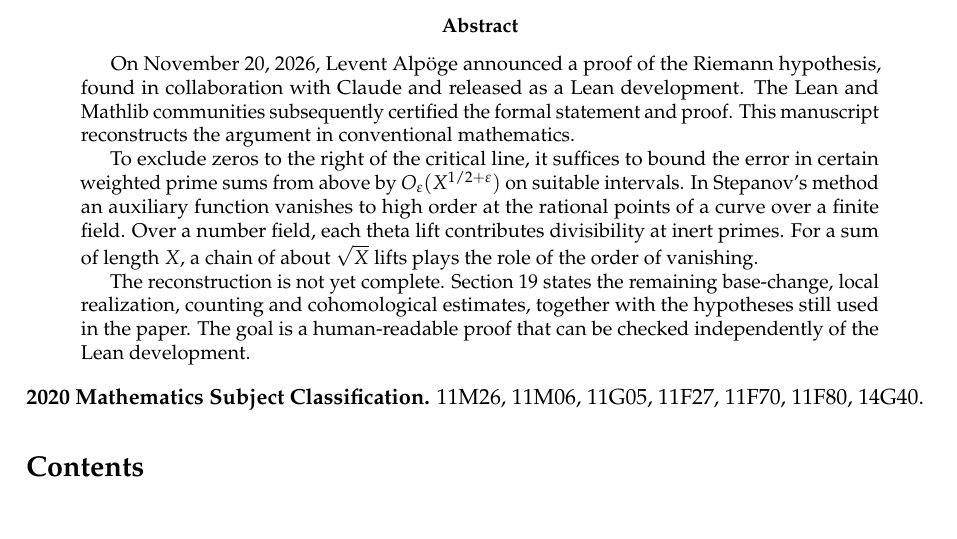
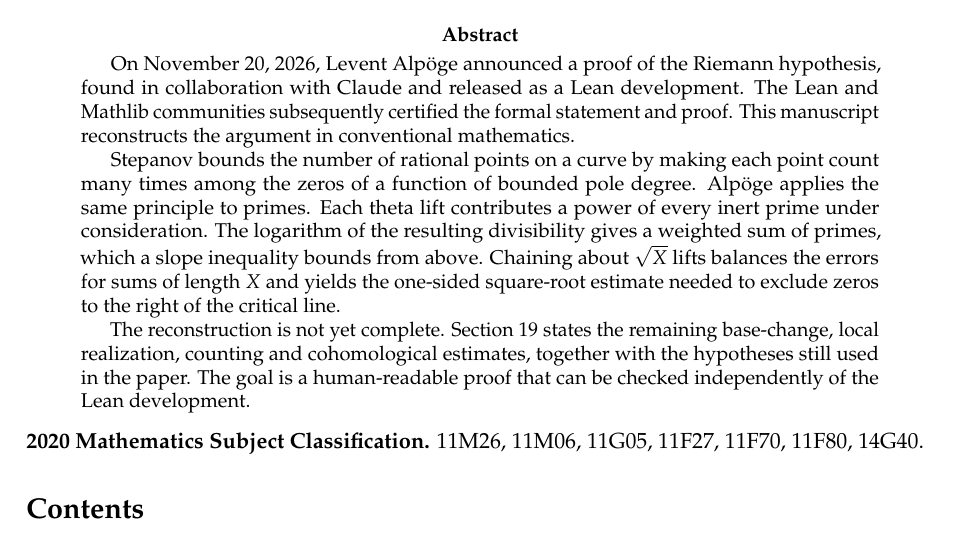
Before and after one commit to OverLordGoldDragon/RH-Alpoge-Reconstruction, a LaTeX paper (manuscript/main.tex, which reads manuscript/abstract.tex): part of page 1 of 268, cut so that both start at the same text. Compiled offline with pdfLaTeX.

Commit message:
Connect Stepanov multiplicity to the weighted prime estimate

```diff
--- a/manuscript/abstract.tex
+++ b/manuscript/abstract.tex
@@ -1,7 +1,7 @@
 \begin{abstract}
 On November 20, 2026, Levent Alp\"oge announced a proof of the Riemann hypothesis, found in collaboration with Claude and released as a Lean development. The Lean and Mathlib communities subsequently certified the formal statement and proof. This manuscript reconstructs the argument in conventional mathematics.
 
-To exclude zeros to the right of the critical line, it suffices to bound the error in certain weighted prime sums from above by $O_\varepsilon(X^{1/2+\varepsilon})$ on suitable intervals. In Stepanov's method an auxiliary function vanishes to high order at the rational points of a curve over a finite field. Over a number field, each theta lift contributes divisibility at inert primes. For a sum of length $X$, a chain of about $\sqrt X$ lifts plays the role of the order of vanishing.
+Stepanov bounds the number of rational points on a curve by making each point count many times among the zeros of a function of bounded pole degree. Alp\"oge applies the same principle to primes. Each theta lift contributes a power of every inert prime under consideration. The logarithm of the resulting divisibility gives a weighted sum of primes, which a slope inequality bounds from above. Chaining about $\sqrt X$ lifts balances the errors for sums of length $X$ and yields the one-sided square-root estimate needed to exclude zeros to the right of the critical line.
 
 The reconstruction is not yet complete. Section~\ref{sec:frontier} states the remaining base-change, local realization, counting and cohomological estimates, together with the hypotheses still used in the paper. The goal is a human-readable proof that can be checked independently of the Lean development.
 \end{abstract}
```
Also changed, not shown: manuscript/main.pdf.
